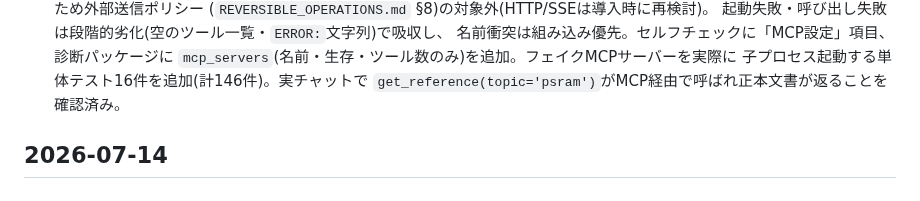
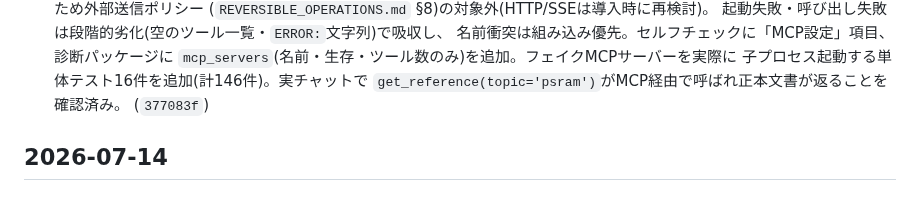
Before and after one commit to FuyukiYoneyama/localcoder, a Markdown page: CHANGELOG.md, the part around the change. Drawn GitHub-style.

Commit message:
Record commit hash for the MCP client changelog entry

```diff
--- a/CHANGELOG.md
+++ b/CHANGELOG.md
@@ -27,6 +27,7 @@ LocalCoder の主な変更を時系列で記録する。形式は
   `mcp_servers`(名前・生存・ツール数のみ)を追加。フェイクMCPサーバーを実際に
   子プロセス起動する単体テスト16件を追加(計146件)。実チャットで
   `get_reference(topic='psram')`がMCP経由で呼ばれ正本文書が返ることを確認済み。
+  (`377083f`)
 
 ## 2026-07-14
 
```
